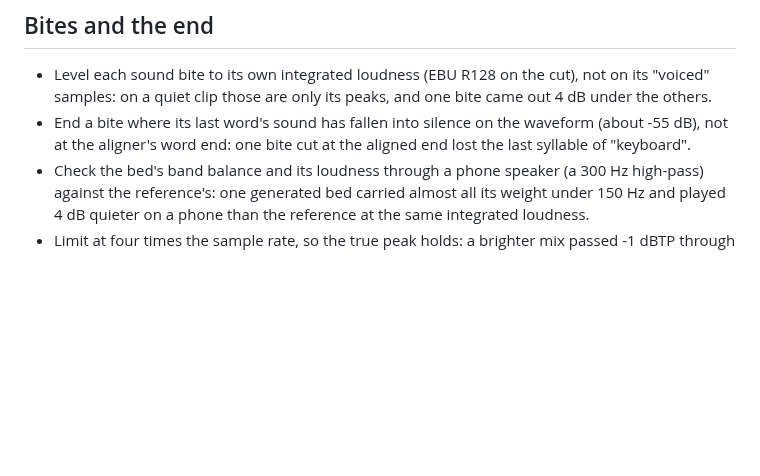
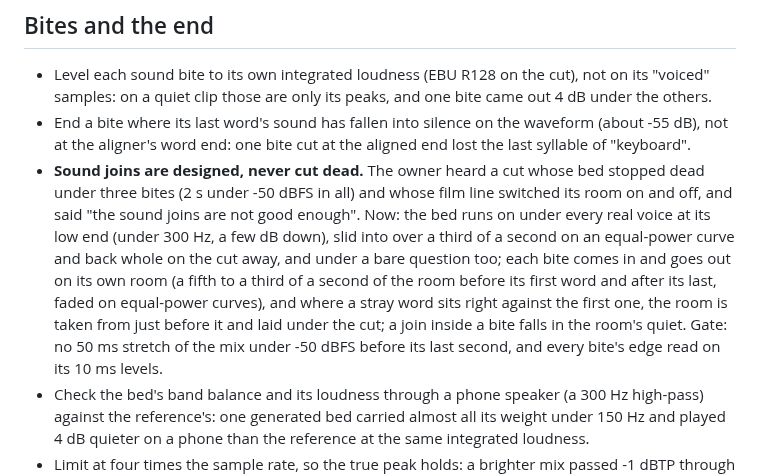
Before and after one commit to daviesluo/video-editing-skill, a Markdown page: references/05-music-and-sound.md, the part around the change. Rendered like a GitHub page; blank space fills up the shorter version.

Commit message:
Sound: joins designed, never cut dead (the bed under real voices at its low end, bites on their own room)

```diff
--- a/references/05-music-and-sound.md
+++ b/references/05-music-and-sound.md
@@ -178,6 +178,19 @@ groups, one payoff was complete for six frames.
 - End a bite where its last word's sound has fallen into silence on the
   waveform (about -55 dB), not at the aligner's word end: one bite cut at
   the aligned end lost the last syllable of "keyboard".
+- **Sound joins are designed, never cut dead.** The owner heard a cut
+  whose bed stopped dead under three bites (2 s under -50 dBFS in all) and
+  whose film line switched its room on and off, and said "the sound joins
+  are not good enough". Now: the bed runs on under every real voice at
+  its low end (under 300 Hz, a few dB down), slid into over a third of a
+  second on an equal-power curve and back whole on the cut away, and
+  under a bare question too; each bite comes in and goes out on its own
+  room (a fifth to a third of a second of the room before its first word
+  and after its last, faded on equal-power curves), and where a stray
+  word sits right against the first one, the room is taken from just
+  before it and laid under the cut; a join inside a bite falls in the
+  room's quiet. Gate: no 50 ms stretch of the mix under -50 dBFS before
+  its last second, and every bite's edge read on its 10 ms levels.
 - Check the bed's band balance and its loudness through a phone speaker
   (a 300 Hz high-pass) against the reference's: one generated bed carried
   almost all its weight under 150 Hz and played 4 dB quieter on a phone
```
